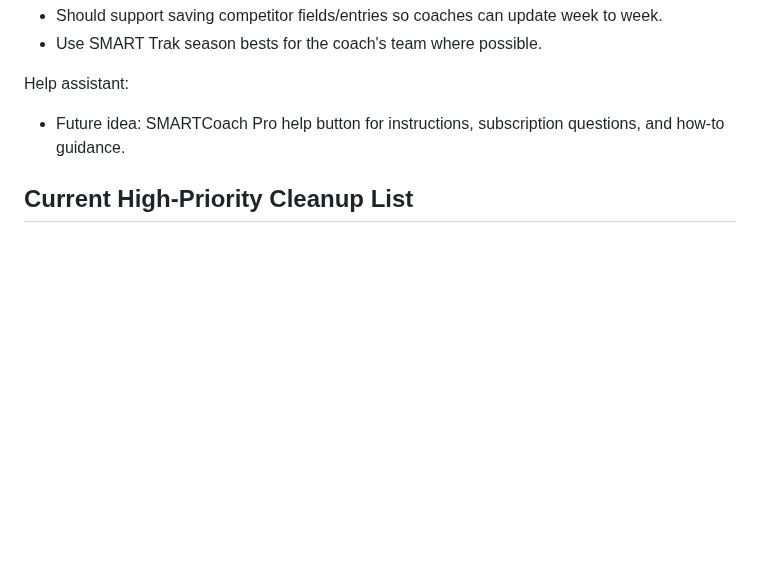
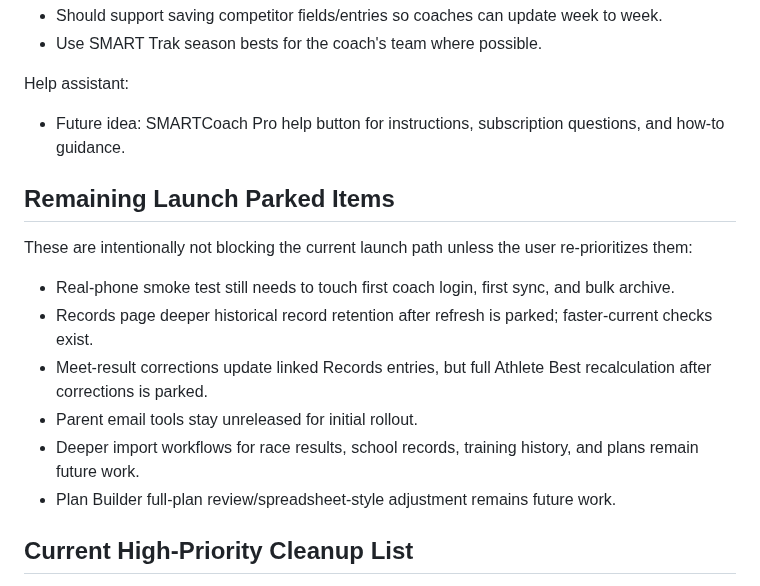
Before and after one commit to innovate-today/SMARTCoach, a Markdown page: SMARTCOACH_PROJECT_STATE.md, the part around the change. GitHub-like rendering; blank space fills up the shorter version.

Commit message:
Summarize remaining launch parked items

```diff
--- a/SMARTCOACH_PROJECT_STATE.md
+++ b/SMARTCOACH_PROJECT_STATE.md
@@ -639,6 +639,17 @@ Help assistant:
 
 - Future idea: SMARTCoach Pro help button for instructions, subscription questions, and how-to guidance.
 
+## Remaining Launch Parked Items
+
+These are intentionally not blocking the current launch path unless the user re-prioritizes them:
+
+- Real-phone smoke test still needs to touch first coach login, first sync, and bulk archive.
+- Records page deeper historical record retention after refresh is parked; faster-current checks exist.
+- Meet-result corrections update linked Records entries, but full Athlete Best recalculation after corrections is parked.
+- Parent email tools stay unreleased for initial rollout.
+- Deeper import workflows for race results, school records, training history, and plans remain future work.
+- Plan Builder full-plan review/spreadsheet-style adjustment remains future work.
+
 ## Current High-Priority Cleanup List
 
 1. Manual calendar builder is aligned for distance runners: Add Activity opens Easy Run, Quality Session, Race, and Rest/Day Off choices; Race keeps Planned Volume and Target fields visible; Quality uses the set builder/summary; Easy supports distance plus optional strides.
```
